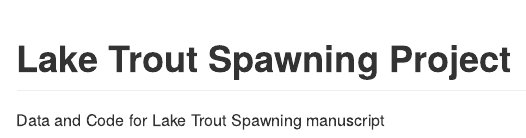
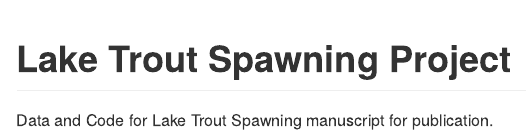
Before and after one commit to benjaminhlina/lkt-spawning, an R Markdown document (README.Rmd): the page in a window 1100 px wide, from its top. The pictures show the output file README.md that the author committed with the source, drawn offline in the style of GitHub; badge pictures from the web are left out.

Commit message:
Updated Readme

```diff
--- a/README.Rmd
+++ b/README.Rmd
@@ -5,4 +5,4 @@ output: github_document
 # Lake Trout Spawning Project
 [![DOI](https://zenodo.org/badge/674324634.svg)](https://zenodo.org/badge/latestdoi/674324634)
 
-Data and Code for Lake Trout Spawning manuscript
+Data and Code for Lake Trout Spawning manuscript for publication.
```
Also changed, not shown: README.md.
